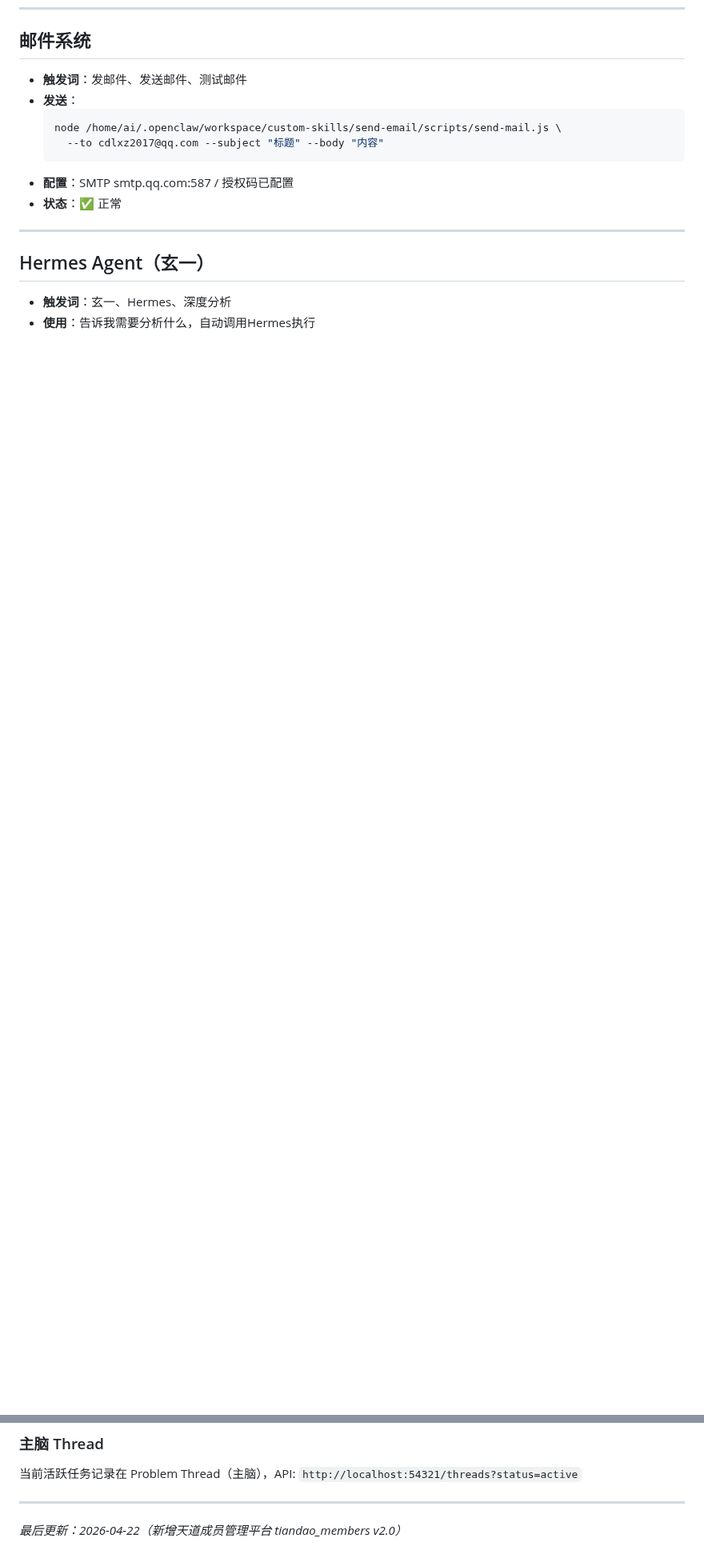
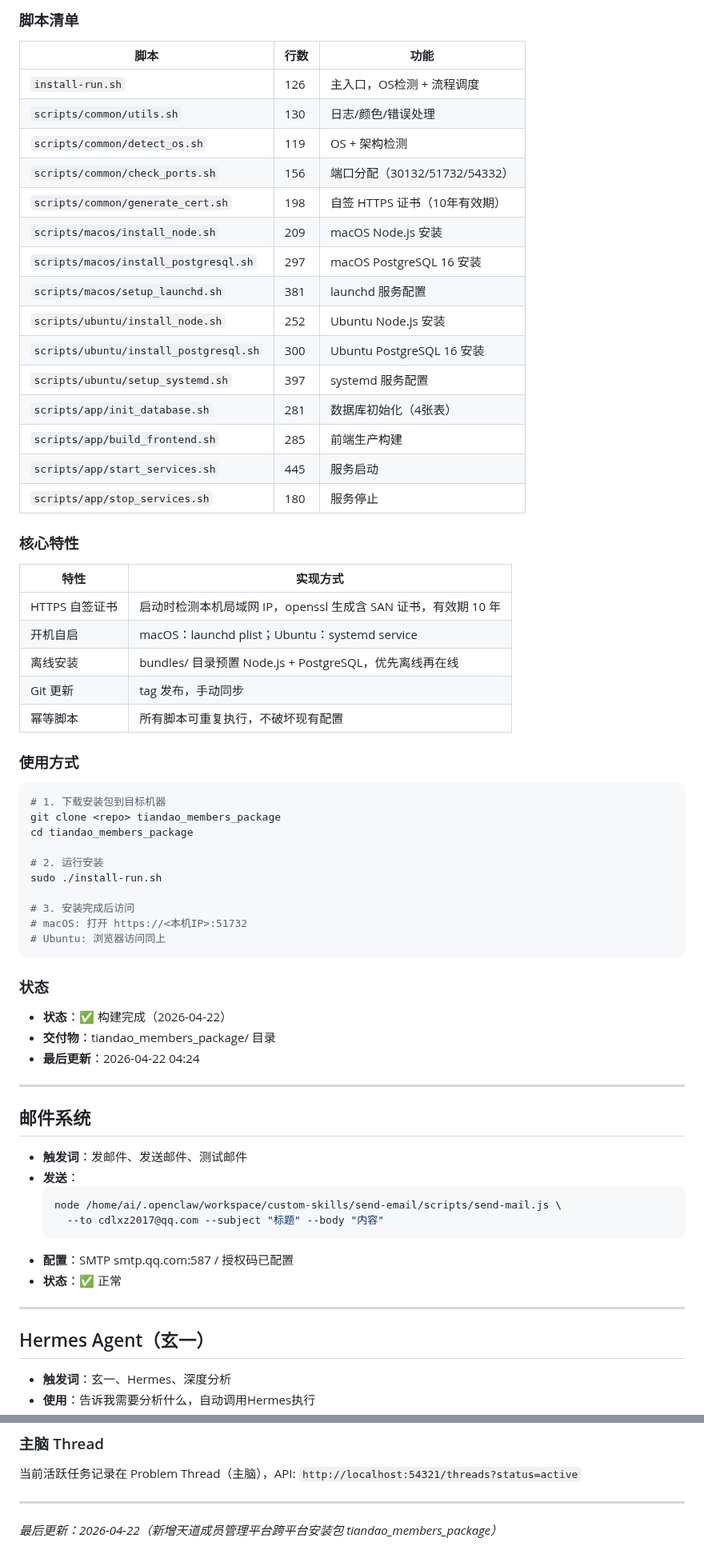
Before and after one commit to cdlxz2017/audio-live, a Markdown page: SYSTEMS.md, 2 parts joined by grey strips. Shown at 80% size. GitHub-like rendering; blank space fills up the shorter version.

````diff
--- a/SYSTEMS.md
+++ b/SYSTEMS.md
@@ -745,3 +806,56 @@ node audit-scripts/audit-monitor.js                         # 监控检查
+### 脚本清单
+
+| 脚本 | 行数 | 功能 |
+|------|------|------|
+| `install-run.sh` | 126 | 主入口，OS检测 + 流程调度 |
+| `scripts/common/utils.sh` | 130 | 日志/颜色/错误处理 |
+| `scripts/common/detect_os.sh` | 119 | OS + 架构检测 |
+| `scripts/common/check_ports.sh` | 156 | 端口分配（30132/51732/54332） |
+| `scripts/common/generate_cert.sh` | 198 | 自签 HTTPS 证书（10年有效期） |
+| `scripts/macos/install_node.sh` | 209 | macOS Node.js 安装 |
+| `scripts/macos/install_postgresql.sh` | 297 | macOS PostgreSQL 16 安装 |
+| `scripts/macos/setup_launchd.sh` | 381 | launchd 服务配置 |
+| `scripts/ubuntu/install_node.sh` | 252 | Ubuntu Node.js 安装 |
+| `scripts/ubuntu/install_postgresql.sh` | 300 | Ubuntu PostgreSQL 16 安装 |
+| `scripts/ubuntu/setup_systemd.sh` | 397 | systemd 服务配置 |
+| `scripts/app/init_database.sh` | 281 | 数据库初始化（4张表） |
+| `scripts/app/build_frontend.sh` | 285 | 前端生产构建 |
+| `scripts/app/start_services.sh` | 445 | 服务启动 |
+| `scripts/app/stop_services.sh` | 180 | 服务停止 |
+
+### 核心特性
+
+| 特性 | 实现方式 |
+|------|---------|
+| HTTPS 自签证书 | 启动时检测本机局域网 IP，openssl 生成含 SAN 证书，有效期 10 年 |
+| 开机自启 | macOS：launchd plist；Ubuntu：systemd service |
+| 离线安装 | bundles/ 目录预置 Node.js + PostgreSQL，优先离线再在线 |
+| Git 更新 | tag 发布，手动同步 |
+| 幂等脚本 | 所有脚本可重复执行，不破坏现有配置 |
+
+### 使用方式
+
+```bash
+# 1. 下载安装包到目标机器
+git clone <repo> tiandao_members_package
+cd tiandao_members_package
+
+# 2. 运行安装
+sudo ./install-run.sh
+
+# 3. 安装完成后访问
+# macOS: 打开 https://<本机IP>:51732
+# Ubuntu: 浏览器访问同上
+```
+
+### 状态
+
+- **状态**：✅ 构建完成（2026-04-22）
+- **交付物**：tiandao_members_package/ 目录
+- **最后更新**：2026-04-22 04:24
+
+---
+
 ## 邮件系统
 
 - **触发词**：发邮件、发送邮件、测试邮件
@@ -1129,4 +1244,4 @@ capability-graph/
 
 ---
 
-_最后更新：2026-04-22（新增天道成员管理平台 tiandao_members v2.0）_
+_最后更新：2026-04-22（新增天道成员管理平台跨平台安装包 tiandao_members_package）_
````
Also changed, not shown: other parts of SYSTEMS.md (+62 -0 lines).
